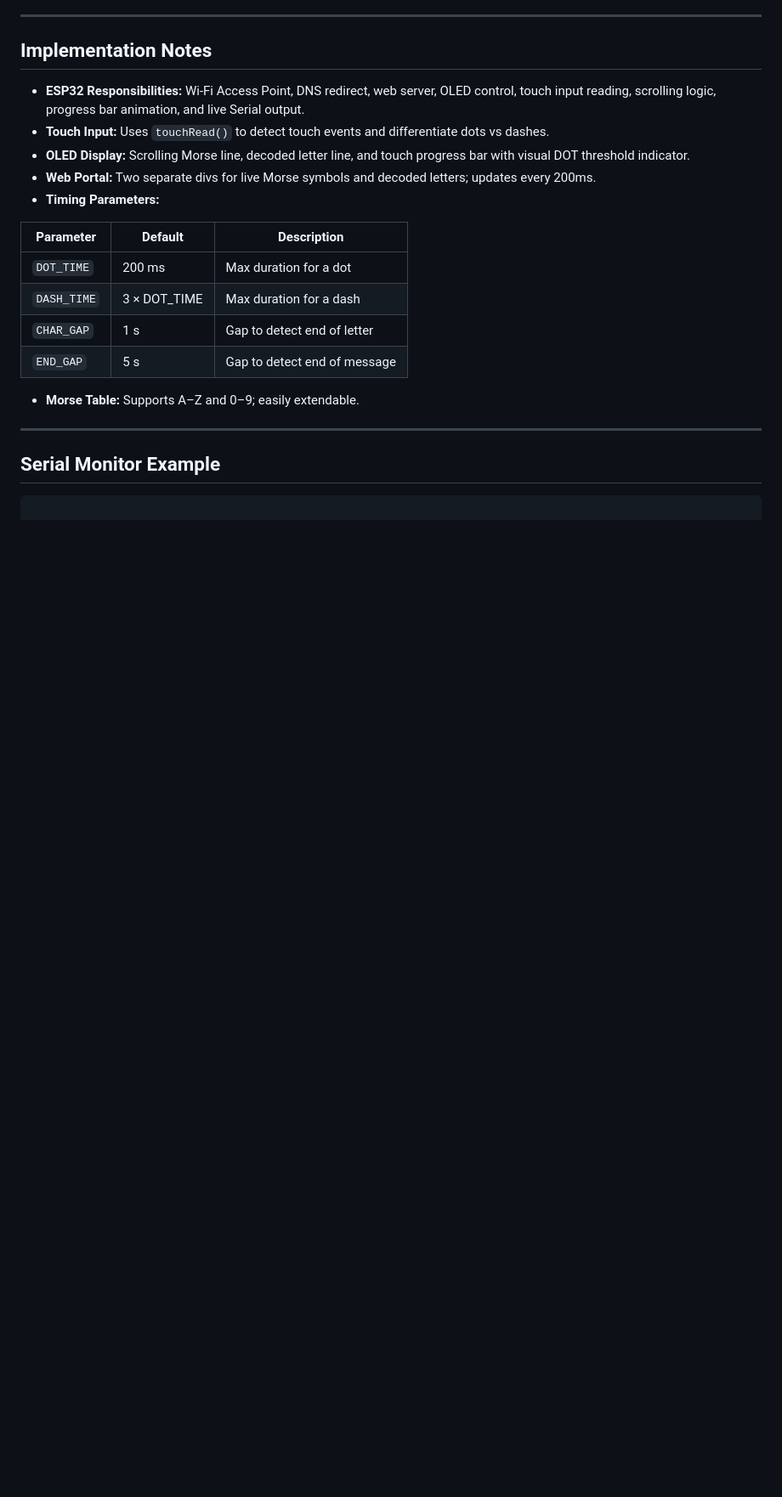
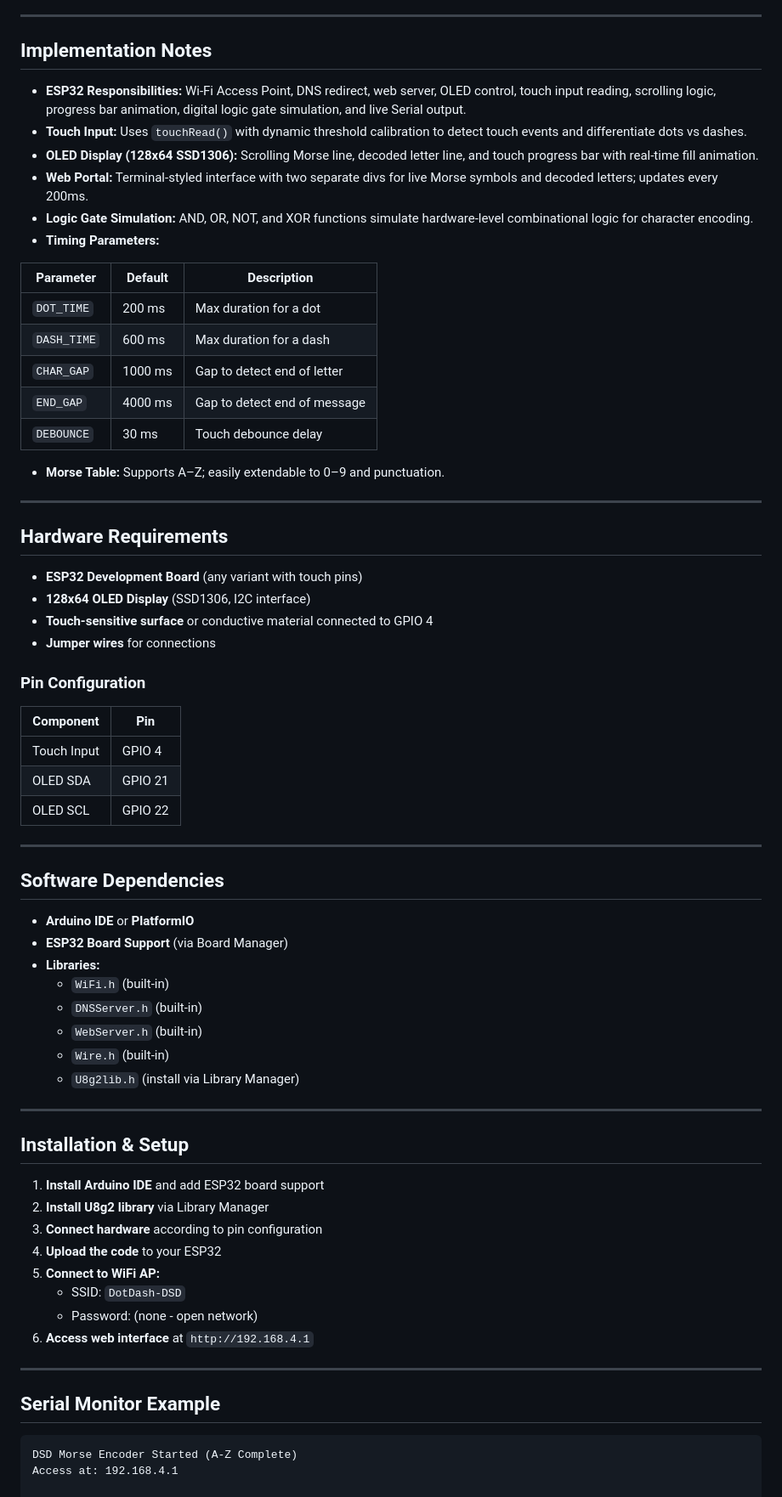
Before and after one commit to upayanmazumder/DotDash, a Markdown page: README.md, the part around one of its changes. Shown at 85% size. Drawn GitHub-style; blank space fills up the shorter version.

````diff
--- a/README.md
+++ b/README.md
@@ -42,26 +76,72 @@ Additionally, live **Serial Monitor output** mirrors the OLED and web portal, en
 
 ## Implementation Notes
 
-- **ESP32 Responsibilities:** Wi-Fi Access Point, DNS redirect, web server, OLED control, touch input reading, scrolling logic, progress bar animation, and live Serial output.
-- **Touch Input:** Uses `touchRead()` to detect touch events and differentiate dots vs dashes.
-- **OLED Display:** Scrolling Morse line, decoded letter line, and touch progress bar with visual DOT threshold indicator.
-- **Web Portal:** Two separate divs for live Morse symbols and decoded letters; updates every 200ms.
+- **ESP32 Responsibilities:** Wi-Fi Access Point, DNS redirect, web server, OLED control, touch input reading, scrolling logic, progress bar animation, digital logic gate simulation, and live Serial output.
+- **Touch Input:** Uses `touchRead()` with dynamic threshold calibration to detect touch events and differentiate dots vs dashes.
+- **OLED Display (128x64 SSD1306):** Scrolling Morse line, decoded letter line, and touch progress bar with real-time fill animation.
+- **Web Portal:** Terminal-styled interface with two separate divs for live Morse symbols and decoded letters; updates every 200ms.
+- **Logic Gate Simulation:** AND, OR, NOT, and XOR functions simulate hardware-level combinational logic for character encoding.
 - **Timing Parameters:**
 
 | Parameter     | Default | Description                  |
 |---------------|---------|------------------------------|
 | `DOT_TIME`    | 200 ms  | Max duration for a dot       |
-| `DASH_TIME`   | 3 × DOT_TIME | Max duration for a dash |
-| `CHAR_GAP`    | 1 s     | Gap to detect end of letter  |
-| `END_GAP`     | 5 s     | Gap to detect end of message |
+| `DASH_TIME`   | 600 ms  | Max duration for a dash      |
+| `CHAR_GAP`    | 1000 ms | Gap to detect end of letter  |
+| `END_GAP`     | 4000 ms | Gap to detect end of message |
+| `DEBOUNCE`    | 30 ms   | Touch debounce delay         |
 
-- **Morse Table:** Supports A–Z and 0–9; easily extendable.
+- **Morse Table:** Supports A–Z; easily extendable to 0–9 and punctuation.
+
+---
+
+## Hardware Requirements
+
+- **ESP32 Development Board** (any variant with touch pins)
+- **128x64 OLED Display** (SSD1306, I2C interface)
+- **Touch-sensitive surface** or conductive material connected to GPIO 4
+- **Jumper wires** for connections
+
+### Pin Configuration
+
+| Component | Pin |
+|-----------|-----|
+| Touch Input | GPIO 4 |
+| OLED SDA | GPIO 21 |
+| OLED SCL | GPIO 22 |
+
+---
+
+## Software Dependencies
+
+- **Arduino IDE** or **PlatformIO**
+- **ESP32 Board Support** (via Board Manager)
+- **Libraries:**
+  - `WiFi.h` (built-in)
+  - `DNSServer.h` (built-in)
+  - `WebServer.h` (built-in)
+  - `Wire.h` (built-in)
+  - `U8g2lib.h` (install via Library Manager)
+
+---
+
+## Installation & Setup
+
+1. **Install Arduino IDE** and add ESP32 board support
+2. **Install U8g2 library** via Library Manager
+3. **Connect hardware** according to pin configuration
+4. **Upload the code** to your ESP32
+5. **Connect to WiFi AP:**
+   - SSID: `DotDash-DSD`
+   - Password: (none - open network)
+6. **Access web interface** at `http://192.168.4.1`
 
 ---
 
 ## Serial Monitor Example
-
 ```
+DSD Morse Encoder Started (A-Z Complete)
+Access at: 192.168.4.1
 
 Pressed!
 Released! Duration: 150 ms | Symbol: .
````
Also changed, not shown: other parts of README.md (+111 -21 lines).
